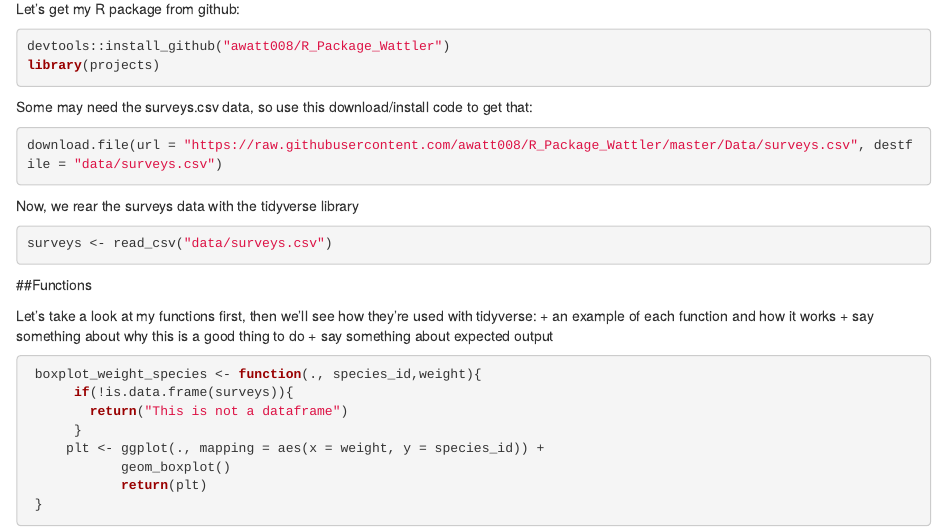
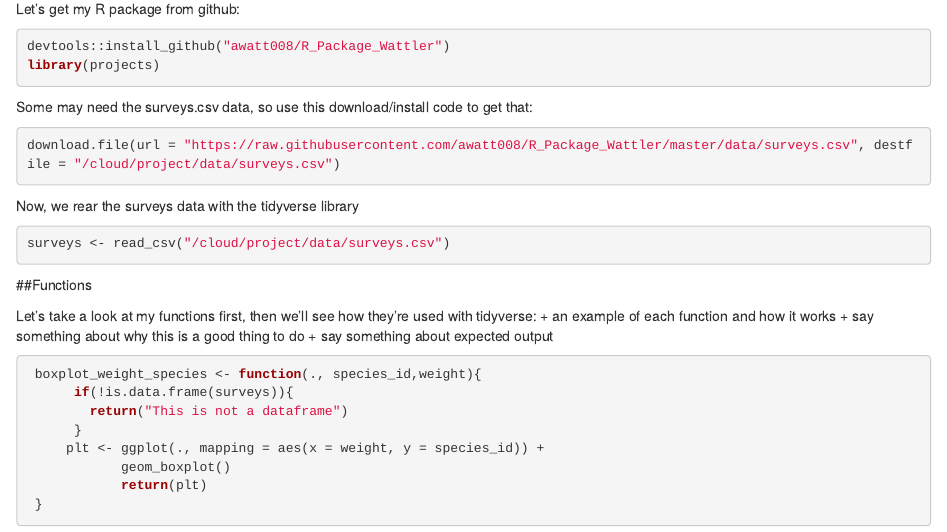
Before and after one commit to awatt008/R_Package_Wattler, an R Markdown document (vignettes/Wattler_R_Package_Tutorial.Rmd): the page in a window 1100 px wide, from 280 px down. Rendered offline with R 4.5, knitr and Pandoc, with nearby package versions; some code elsewhere in the file could not run offline; common packages that the code uses without loading them are loaded.

Commit message:
commiting

````diff
--- a/vignettes/Wattler_R_Package_Tutorial.Rmd
+++ b/vignettes/Wattler_R_Package_Tutorial.Rmd
@@ -25,12 +25,12 @@ library(projects)
 ```
 
 Some may need the surveys.csv data, so use this download/install code to get that:
-```{r eval=FALSE}
-download.file(url = "https://raw.githubusercontent.com/awatt008/R_Package_Wattler/master/Data/surveys.csv", destfile = "data/surveys.csv")
+```{r eval = FALSE}
+download.file(url = "https://raw.githubusercontent.com/awatt008/R_Package_Wattler/master/data/surveys.csv", destfile = "/cloud/project/data/surveys.csv")
 ```
 Now, we rear the surveys data with the tidyverse library
 ```{r eval = FALSE}
-surveys <- read_csv("data/surveys.csv")
+surveys <- read_csv("/cloud/project/data/surveys.csv")
 ```
 ##Functions
 
````
Also changed, not shown: vignettes/Wattler_R_Package_Tutorial.Rmd (8 more changed lines).
